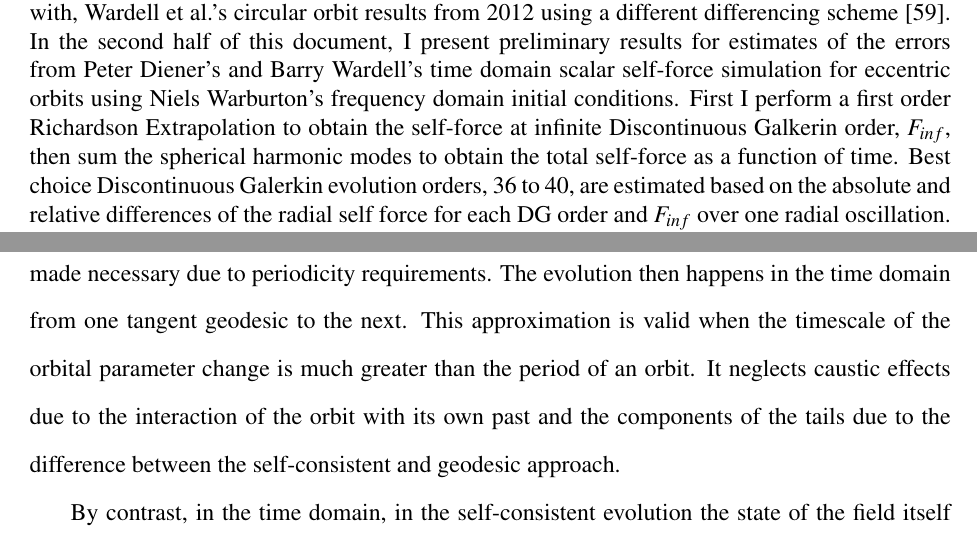
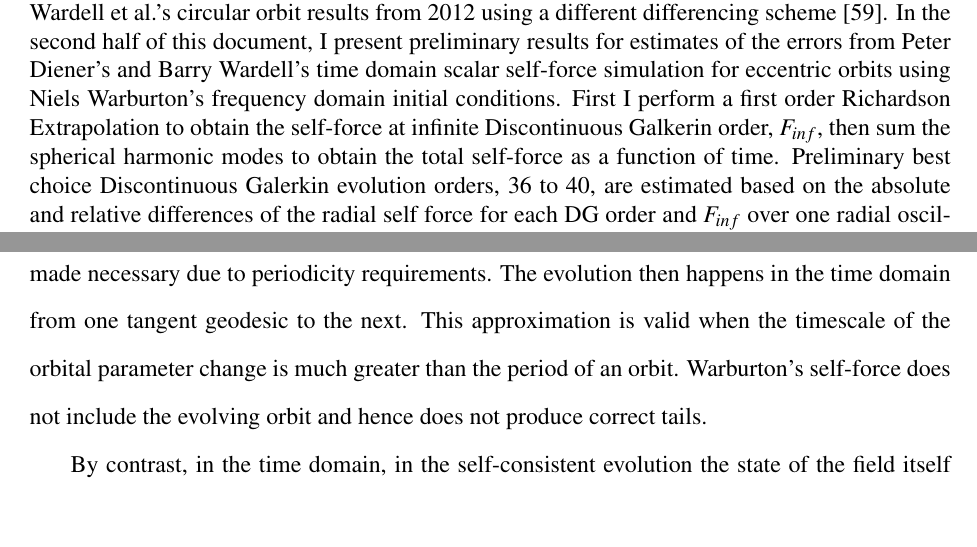
Before and after one commit to sdorsher/NumericalRelativityMastersExam, a LaTeX thesis (generalexammainfile.tex, which reads chapter8.tex): two parts of pages 10 and 73 of 81, joined at a grey line, cut so that both start at the same text, the shorter picture padded with empty space. Compiled offline with pdfLaTeX.

Commit message:
final draft!

```diff
--- a/chapter8.tex
+++ b/chapter8.tex
@@ -3,7 +3,7 @@ First, I will continue to work toward a solution to the peak in the relative dif
 
 I also plan to run Peter Diener's simulation of scalar self-force on a Schwarzschild background for generic orbits including a back-reaction which causes the orbit to evolve away from a geodesic.
 
-This is distinct from Warburton's code, in which the self force is generated in the frequency domain. It is assumed that the particle has been on the same orbit for all time, an assumption made necessary due to periodicity requirements. The evolution then happens in the time domain from one tangent geodesic to the next. This approximation is valid when the timescale of the orbital parameter change is much greater than the period of an orbit. It neglects caustic effects due to the interaction of the orbit with its own past and the components of the tails due to the difference between the self-consistent and geodesic approach.
+This is distinct from Warburton's code, in which the self force is generated in the frequency domain. It is assumed that the particle has been on the same orbit for all time, an assumption made necessary due to periodicity requirements. The evolution then happens in the time domain from one tangent geodesic to the next. This approximation is valid when the timescale of the orbital parameter change is much greater than the period of an orbit. Warburton's self-force does not include the evolving orbit and hence does not produce correct tails.
 
 By contrast, in the time domain, in the self-consistent evolution the state of the field itself naturally accounts for the past history of the particle. In self-consistent evolution, the self-force takes into account the back-reaction that causes the particle to accelerate away from a geodesic. This requires accounting for two additional effects, that have already been implemented: the mass evolution and the acceleration term in the self-force.
 
--- a/generalexammainfile.tex
+++ b/generalexammainfile.tex
@@ -113,7 +113,7 @@ I would like to thank Peter Diener for his guidance, endless patience, and frien
 \begin{abstract}
 \vspace{0.55ex}
 \doublespacing
-In this document, I present the results of a partially completed project in which I reproduce Peter Diener's simulation~\cite{heffernan_ottewil_wardell_modesum_basisForCode} of a scalar particle on a Schwarzschild background for the purpose of producing highly accurate Extreme Mass Ratio black hole binary templates for the Laser Interferometer Space Antenna . The goal was to parallelize this code in HPX; a course of action that has been put on hold for the indefinite future. The results do not verify, but are consistent with, Wardell et al.'s circular orbit results from 2012 using a different differencing scheme~\cite{wardell_vega_thornburg_diener}. In the second half of this document, I present preliminary results for estimates of the errors from Peter Diener's and Barry Wardell's time domain scalar self-force simulation for eccentric orbits using Niels Warburton's frequency domain initial conditions. First I perform a first order Richardson Extrapolation to obtain the self-force at infinite Discontinuous Galkerin order, $F_{inf}$, then sum the spherical harmonic modes to obtain the total self-force as a function of time. Best choice Discontinuous Galerkin evolution orders, 36 to 40, are estimated based on the absolute and relative differences of the radial self force for each DG order and $F_{inf}$ over one radial oscillation. Best choice mode-fit lmin, 14, and lmax, 25, values are estimated based on residuals of the l-mode fit and discontinuities attributed to roundoff error in a surface plot of the total radial self force as a function of lmin and lmax. The long term goal is to make a comparison between self-consistent evolutions and geodesic evolution, ultimately necessary for numerical stability as the particle approaches the horizon. This requires increased accuracy from previous work, motivating our exploration of numerical methods.
+In this document, I present the results of a partially completed project in which I reproduce Peter Diener's simulation~\cite{heffernan_ottewil_wardell_modesum_basisForCode} of a scalar particle on a Schwarzschild background for the purpose of producing highly accurate Extreme Mass Ratio black hole binary templates for the Laser Interferometer Space Antenna . The goal was to parallelize this code in HPX; a course of action that has been put on hold for the indefinite future. The results do not verify, but are consistent with, Wardell et al.'s circular orbit results from 2012 using a different differencing scheme~\cite{wardell_vega_thornburg_diener}. In the second half of this document, I present preliminary results for estimates of the errors from Peter Diener's and Barry Wardell's time domain scalar self-force simulation for eccentric orbits using Niels Warburton's frequency domain initial conditions. First I perform a first order Richardson Extrapolation to obtain the self-force at infinite Discontinuous Galkerin order, $F_{inf}$, then sum the spherical harmonic modes to obtain the total self-force as a function of time. Preliminary best choice Discontinuous Galerkin evolution orders, 36 to 40, are estimated based on the absolute and relative differences of the radial self force for each DG order and $F_{inf}$ over one radial oscillation. Preliminary best choice mode-fit lmin, 14, and lmax, 25, values are estimated based on residuals of the l-mode fit and discontinuities attributed to roundoff error in a surface plot of the total radial self force as a function of lmin and lmax. The long term goal is to make a comparison between self-consistent evolutions and geodesic evolution, ultimately necessary for numerical stability as the particle approaches the horizon. This requires increased accuracy from previous work, motivating our exploration of numerical methods.
 \end{abstract}
 
 \pagenumbering{arabic}
```
Also changed, not shown: chapter1.tex (+1 -1 lines), generalexammainfile.pdf, chapter8.tex (2 more changed lines).
